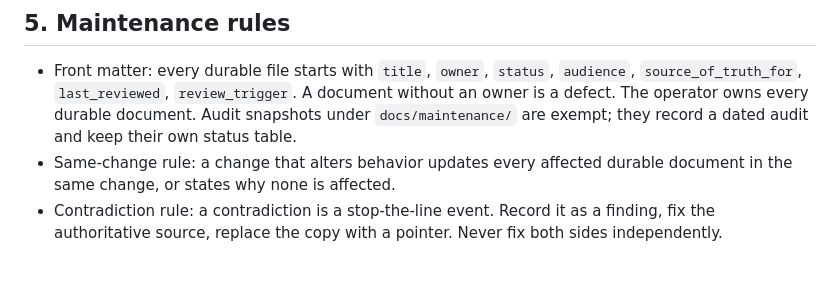
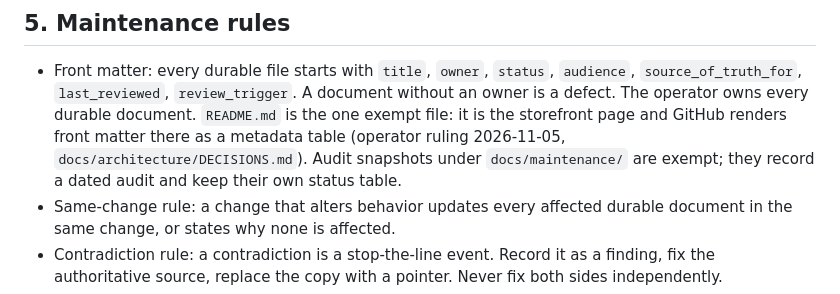
Before and after one commit to legislat/SimpleHar, a Markdown page: docs/DOCS_README.md, the part around the change. GitHub-like rendering; blank space fills up the shorter version.

```diff
--- a/docs/DOCS_README.md
+++ b/docs/DOCS_README.md
@@ -119,8 +119,11 @@ style.
 - Front matter: every durable file starts with `title`, `owner`, `status`,
   `audience`, `source_of_truth_for`, `last_reviewed`, `review_trigger`. A
   document without an owner is a defect. The operator owns every durable
-  document. Audit snapshots under `docs/maintenance/` are exempt; they
-  record a dated audit and keep their own status table.
+  document. `README.md` is the one exempt file: it is the storefront page and
+  GitHub renders front matter there as a metadata table (operator ruling
+  2026-11-05, `docs/architecture/DECISIONS.md`). Audit snapshots under
+  `docs/maintenance/` are exempt; they record a dated audit and keep their own
+  status table.
 - Same-change rule: a change that alters behavior updates every affected
   durable document in the same change, or states why none is affected.
 - Contradiction rule: a contradiction is a stop-the-line event. Record it as
```
Also changed, not shown: README.md (+0 -10 lines), docs/architecture/DECISIONS.md (+7 -0 lines), docs/assets/control-page.png, 2 other files.
